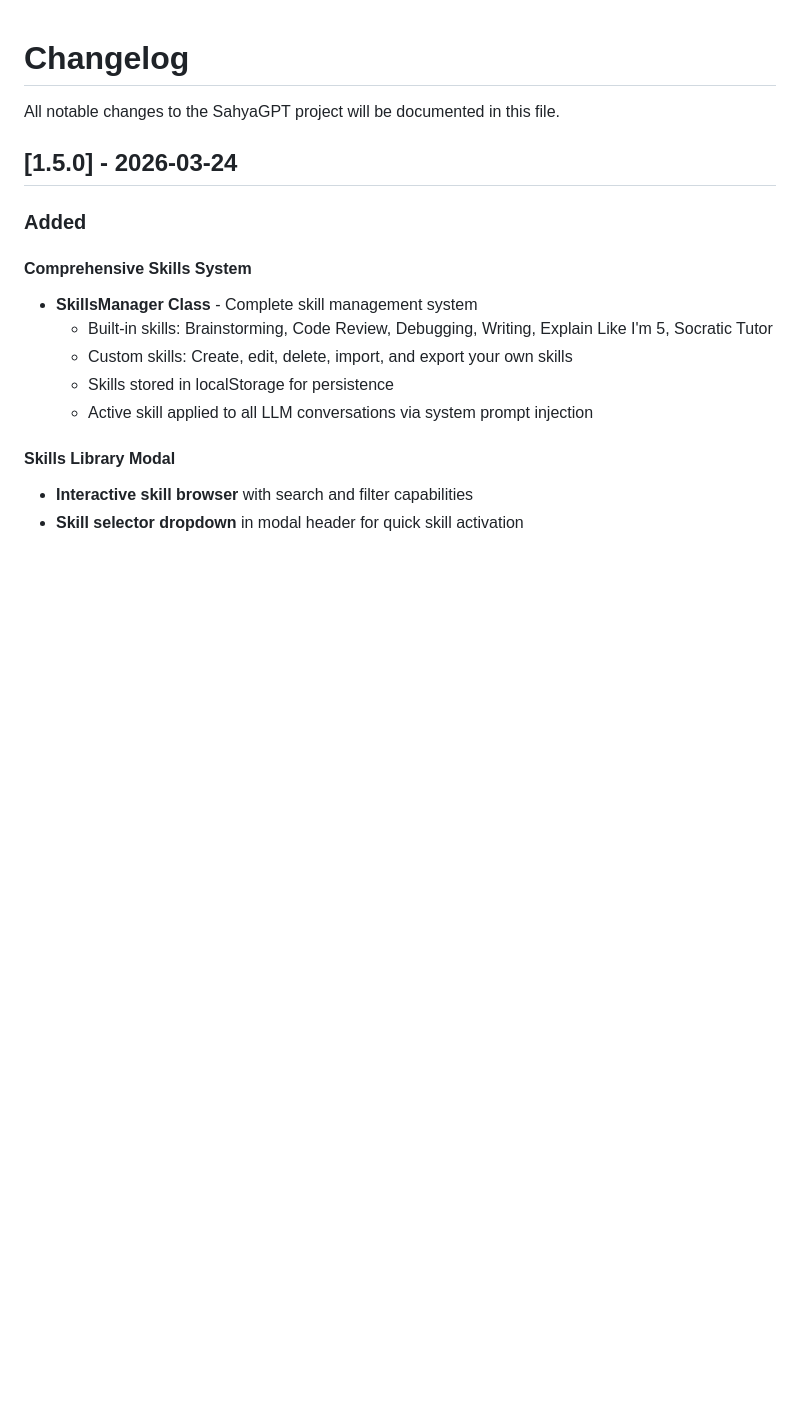
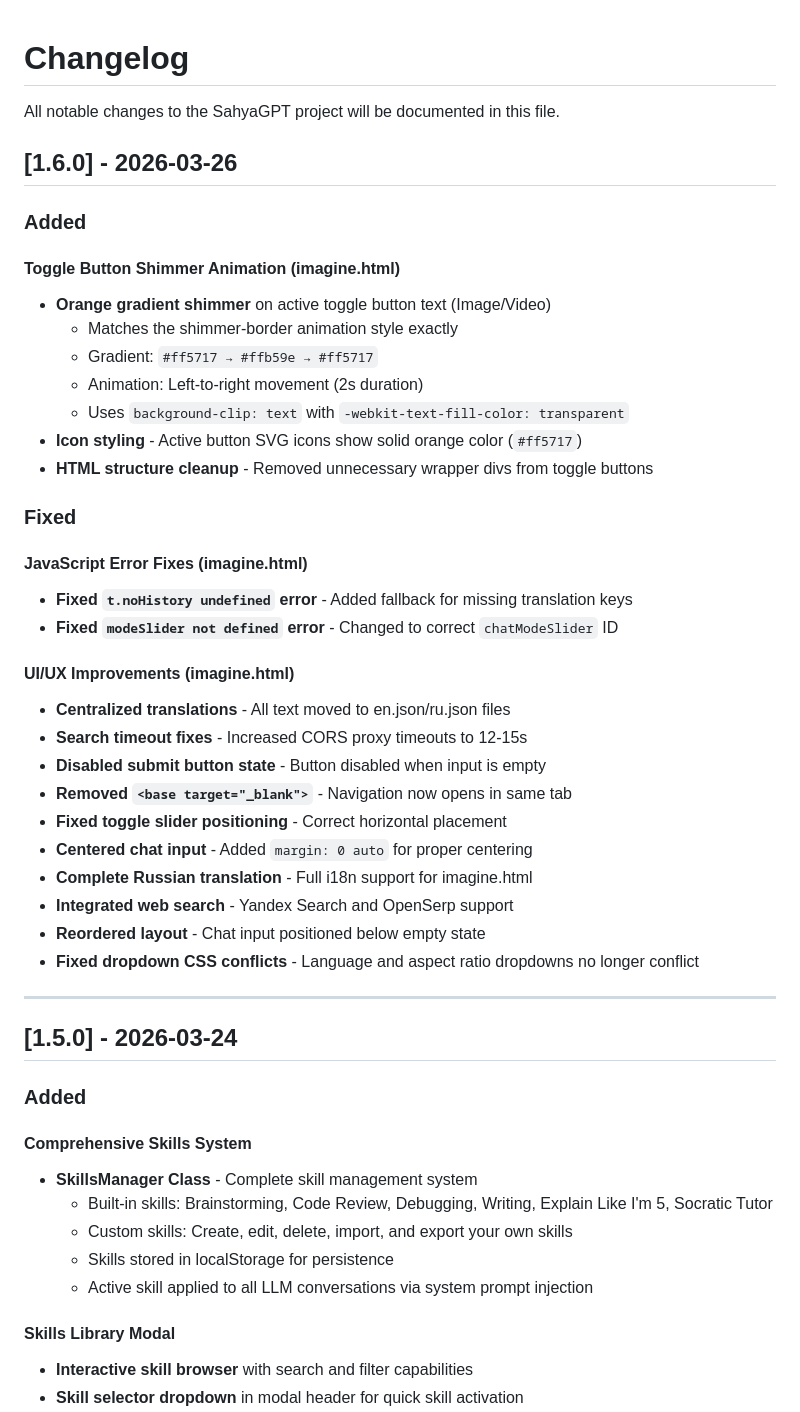
Before and after one commit to officialsahyaboutorabi/sahyagpt, a Markdown page: CHANGELOG.md, the part around the change. GitHub-like rendering; blank space fills up the shorter version.

```diff
--- a/CHANGELOG.md
+++ b/CHANGELOG.md
@@ -1,6 +1,39 @@
 # Changelog
 
 All notable changes to the SahyaGPT project will be documented in this file.
+
+## [1.6.0] - 2026-03-26
+
+### Added
+
+#### Toggle Button Shimmer Animation (imagine.html)
+- **Orange gradient shimmer** on active toggle button text (Image/Video)
+  - Matches the shimmer-border animation style exactly
+  - Gradient: `#ff5717 → #ffb59e → #ff5717`
+  - Animation: Left-to-right movement (2s duration)
+  - Uses `background-clip: text` with `-webkit-text-fill-color: transparent`
+- **Icon styling** - Active button SVG icons show solid orange color (`#ff5717`)
+- **HTML structure cleanup** - Removed unnecessary wrapper divs from toggle buttons
+
+### Fixed
+
+#### JavaScript Error Fixes (imagine.html)
+- **Fixed `t.noHistory undefined` error** - Added fallback for missing translation keys
+- **Fixed `modeSlider not defined` error** - Changed to correct `chatModeSlider` ID
+
+#### UI/UX Improvements (imagine.html)
+- **Centralized translations** - All text moved to en.json/ru.json files
+- **Search timeout fixes** - Increased CORS proxy timeouts to 12-15s
+- **Disabled submit button state** - Button disabled when input is empty
+- **Removed `<base target="_blank">`** - Navigation now opens in same tab
+- **Fixed toggle slider positioning** - Correct horizontal placement
+- **Centered chat input** - Added `margin: 0 auto` for proper centering
+- **Complete Russian translation** - Full i18n support for imagine.html
+- **Integrated web search** - Yandex Search and OpenSerp support
+- **Reordered layout** - Chat input positioned below empty state
+- **Fixed dropdown CSS conflicts** - Language and aspect ratio dropdowns no longer conflict
+
+---
 
 ## [1.5.0] - 2026-03-24
 
```
Also changed, not shown: ARCHITECTURE.md (+38 -2 lines).
